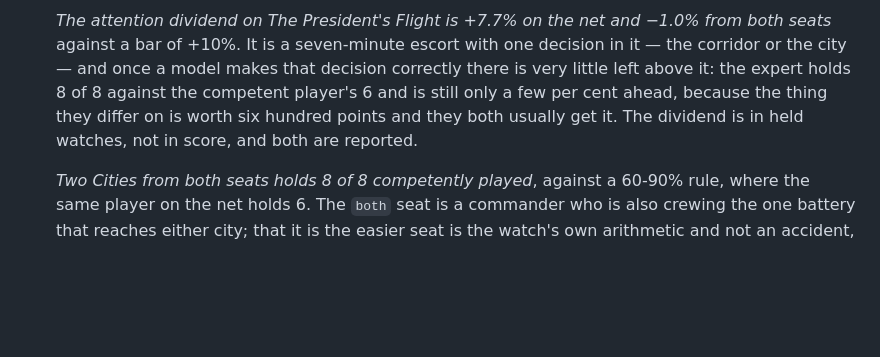
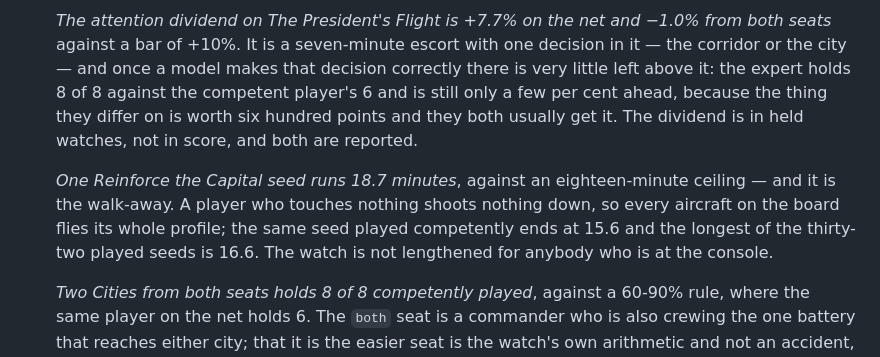
Before and after one commit to acstarkshift/IADSVille, a Markdown page: README.md, the part around the change. Rendered like a GitHub page; blank space fills up the shorter version.

Commit message:
Say plainly which seed on Reinforce the Capital runs past the ceiling
The eighteen-minute ceiling is missed on one seed of thirty-two, and it is the
walk-away: a player who touches nothing shoots nothing down, so every aircraft
on the board flies its whole profile and the night takes 18.7 minutes to empty
itself. The same seed played competently ends at 15.6, and the longest of the
thirty-two played seeds is 16.6. The bar is missed by the path with nobody on
it, which is worth saying in the document rather than leaving to a reader who
re-runs the harness and finds a number this file does not mention.

Co-Authored-By: Claude Fable 5.1 <noreply@anthropic.com>
Claude-Session: https://claude.ai/code/session_01G6anNmKhprpKc7rykv8ius

```diff
--- a/README.md
+++ b/README.md
@@ -1309,6 +1309,13 @@ A few decisions worth knowing about if you read the source:
   both usually get it. The dividend is in held watches, not in score, and both
   are reported.
 
+  *One Reinforce the Capital seed runs 18.7 minutes*, against an
+  eighteen-minute ceiling — and it is the walk-away. A player who touches
+  nothing shoots nothing down, so every aircraft on the board flies its whole
+  profile; the same seed played competently ends at 15.6 and the longest of the
+  thirty-two played seeds is 16.6. The watch is not lengthened for anybody who
+  is at the console.
+
   *Two Cities from both seats holds 8 of 8 competently played*, against a
   60-90% rule, where the same player on the net holds 6. The `both` seat is a
   commander who is also crewing the one battery that reaches either city; that
```
